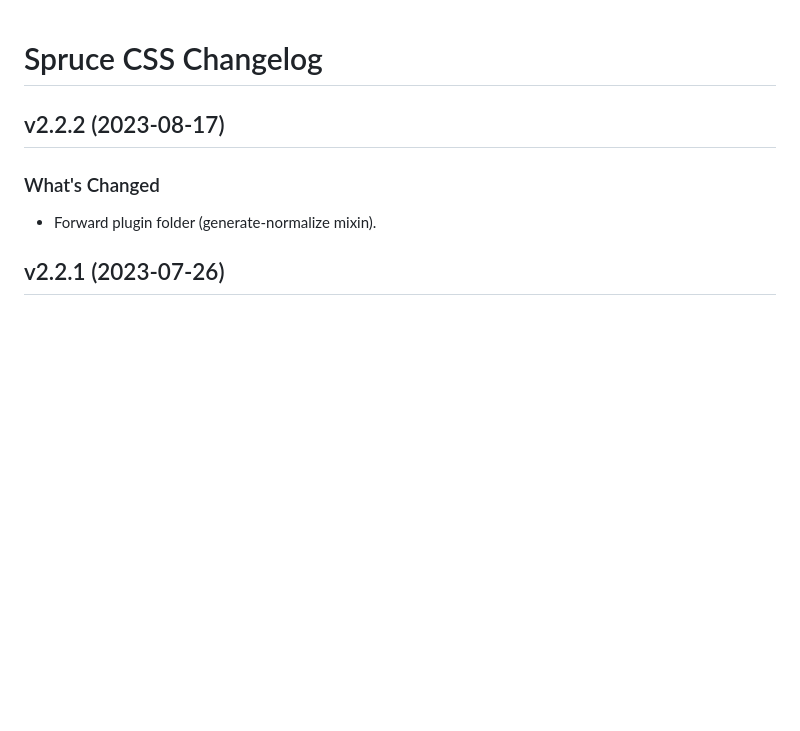
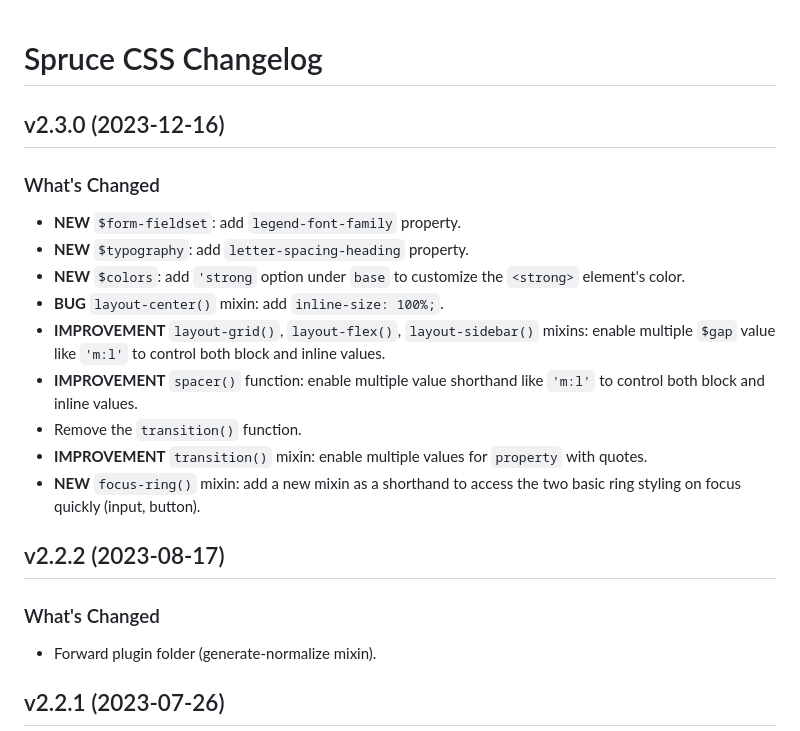
Before and after one commit to conedevelopment/sprucecss, a Markdown page: CHANGELOG.md, the part around the change. Rendered like a GitHub page; blank space fills up the shorter version.

```diff
--- a/CHANGELOG.md
+++ b/CHANGELOG.md
@@ -1,4 +1,17 @@
 # Spruce CSS Changelog
+
+## v2.3.0 (2023-12-16)
+
+### What's Changed
+- **NEW** `$form-fieldset`: add `legend-font-family` property.
+- **NEW** `$typography`: add `letter-spacing-heading` property.
+- **NEW** `$colors`: add `'strong` option under `base` to customize the `<strong>` element's color.
+- **BUG** `layout-center()` mixin: add `inline-size: 100%;`.
+- **IMPROVEMENT** `layout-grid()`, `layout-flex()`, `layout-sidebar()` mixins: enable multiple `$gap` value like `'m:l'` to control both block and inline values.
+- **IMPROVEMENT** `spacer()` function: enable multiple value shorthand like `'m:l'` to control both block and inline values.
+- Remove the `transition()` function.
+- **IMPROVEMENT** `transition()` mixin: enable multiple values for `property` with quotes.
+- **NEW** `focus-ring()` mixin: add a new mixin as a shorthand to access the two basic ring styling on focus quickly (input, button).
 
 ## v2.2.2 (2023-08-17)
 
```
